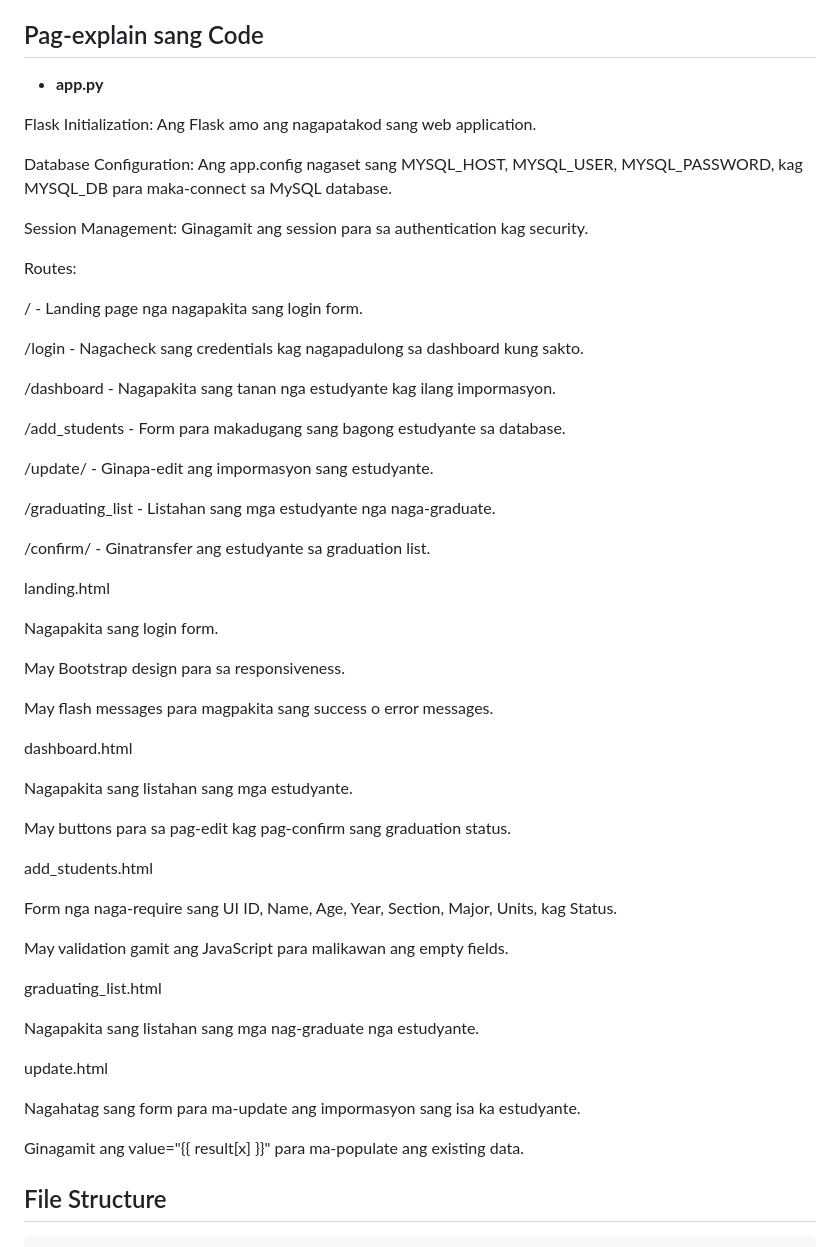
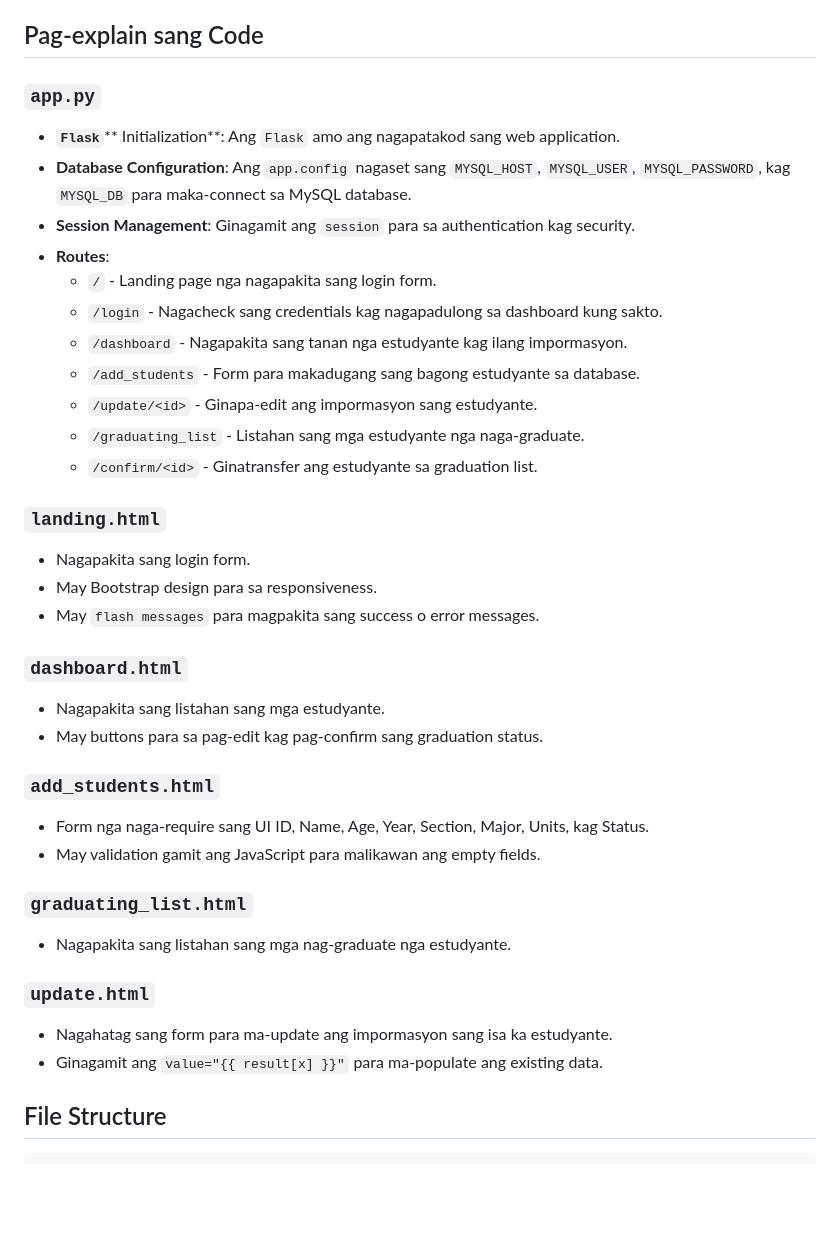
Before and after one commit to Justinniya/Capstone-4th-year, a Markdown page: README.md, the part around the change. Drawn GitHub-style; blank space fills up the shorter version.

````diff
--- a/README.md
+++ b/README.md
@@ -41,60 +41,44 @@ Antes magsugod, siguruhon nga may ara ka sang masunod nga software kag dependenc
 
 ## Pag-explain sang Code
 
-- **app.py**
+### `app.py`
 
-Flask Initialization: Ang Flask amo ang nagapatakod sang web application.
+- **`Flask`**** Initialization**: Ang `Flask` amo ang nagapatakod sang web application.
+- **Database Configuration**: Ang `app.config` nagaset sang `MYSQL_HOST`, `MYSQL_USER`, `MYSQL_PASSWORD`, kag `MYSQL_DB` para maka-connect sa MySQL database.
+- **Session Management**: Ginagamit ang `session` para sa authentication kag security.
+- **Routes**:
+  - `/` - Landing page nga nagapakita sang login form.
+  - `/login` - Nagacheck sang credentials kag nagapadulong sa dashboard kung sakto.
+  - `/dashboard` - Nagapakita sang tanan nga estudyante kag ilang impormasyon.
+  - `/add_students` - Form para makadugang sang bagong estudyante sa database.
+  - `/update/<id>` - Ginapa-edit ang impormasyon sang estudyante.
+  - `/graduating_list` - Listahan sang mga estudyante nga naga-graduate.
+  - `/confirm/<id>` - Ginatransfer ang estudyante sa graduation list.
 
-Database Configuration: Ang app.config nagaset sang MYSQL_HOST, MYSQL_USER, MYSQL_PASSWORD, kag MYSQL_DB para maka-connect sa MySQL database.
+### `landing.html`
 
-Session Management: Ginagamit ang session para sa authentication kag security.
+- Nagapakita sang login form.
+- May Bootstrap design para sa responsiveness.
+- May `flash messages` para magpakita sang success o error messages.
 
-Routes:
+### `dashboard.html`
 
-/ - Landing page nga nagapakita sang login form.
+- Nagapakita sang listahan sang mga estudyante.
+- May buttons para sa pag-edit kag pag-confirm sang graduation status.
 
-/login - Nagacheck sang credentials kag nagapadulong sa dashboard kung sakto.
+### `add_students.html`
 
-/dashboard - Nagapakita sang tanan nga estudyante kag ilang impormasyon.
+- Form nga naga-require sang UI ID, Name, Age, Year, Section, Major, Units, kag Status.
+- May validation gamit ang JavaScript para malikawan ang empty fields.
 
-/add_students - Form para makadugang sang bagong estudyante sa database.
+### `graduating_list.html`
 
-/update/<id> - Ginapa-edit ang impormasyon sang estudyante.
+- Nagapakita sang listahan sang mga nag-graduate nga estudyante.
 
-/graduating_list - Listahan sang mga estudyante nga naga-graduate.
+### `update.html`
 
-/confirm/<id> - Ginatransfer ang estudyante sa graduation list.
-
-landing.html
-
-Nagapakita sang login form.
-
-May Bootstrap design para sa responsiveness.
-
-May flash messages para magpakita sang success o error messages.
-
-dashboard.html
-
-Nagapakita sang listahan sang mga estudyante.
-
-May buttons para sa pag-edit kag pag-confirm sang graduation status.
-
-add_students.html
-
-Form nga naga-require sang UI ID, Name, Age, Year, Section, Major, Units, kag Status.
-
-May validation gamit ang JavaScript para malikawan ang empty fields.
-
-graduating_list.html
-
-Nagapakita sang listahan sang mga nag-graduate nga estudyante.
-
-update.html
-
-Nagahatag sang form para ma-update ang impormasyon sang isa ka estudyante.
-
-Ginagamit ang value="{{ result[x] }}" para ma-populate ang existing data.
-
+- Nagahatag sang form para ma-update ang impormasyon sang isa ka estudyante.
+- Ginagamit ang `value="{{ result[x] }}"` para ma-populate ang existing data.
 
 ## File Structure
 ```
````
